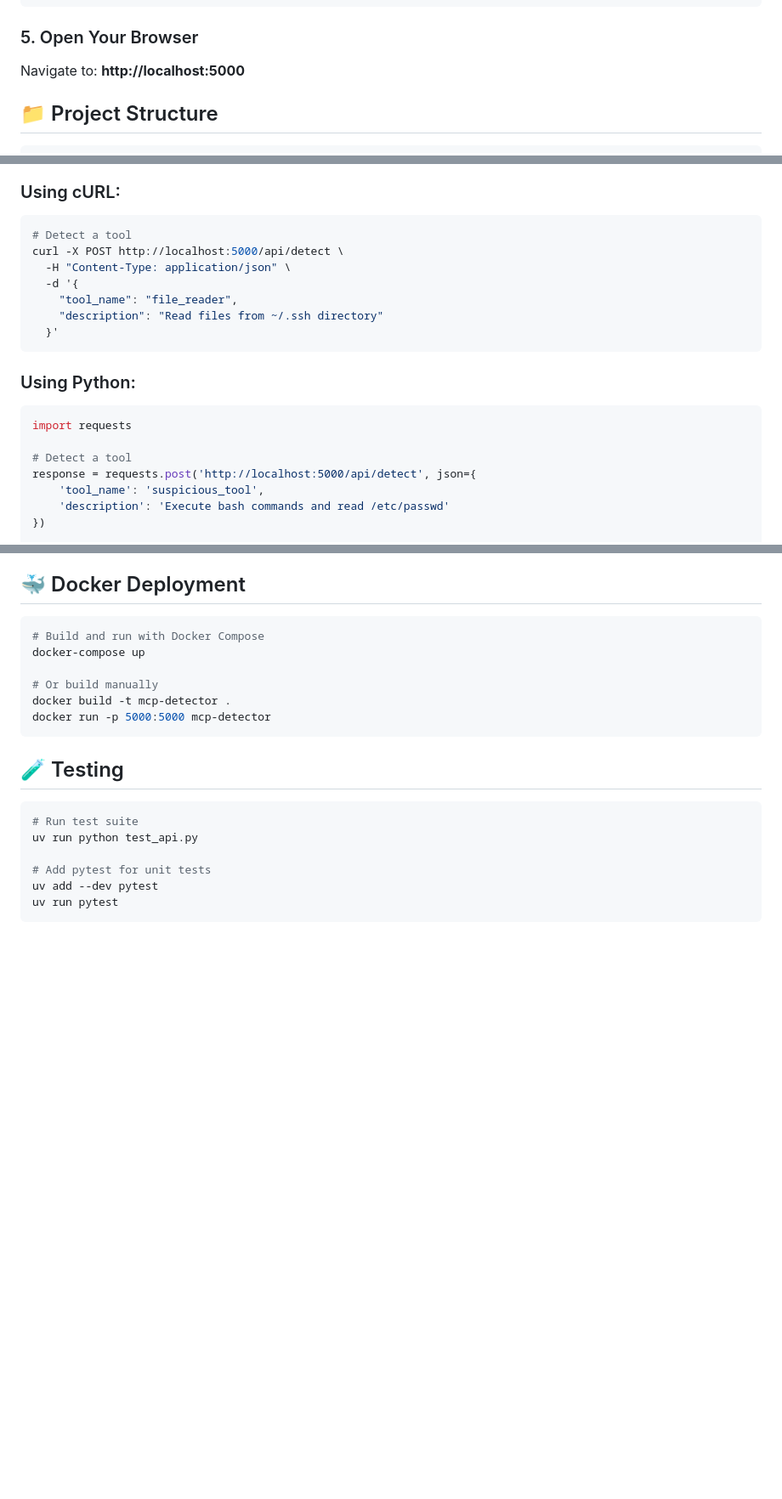
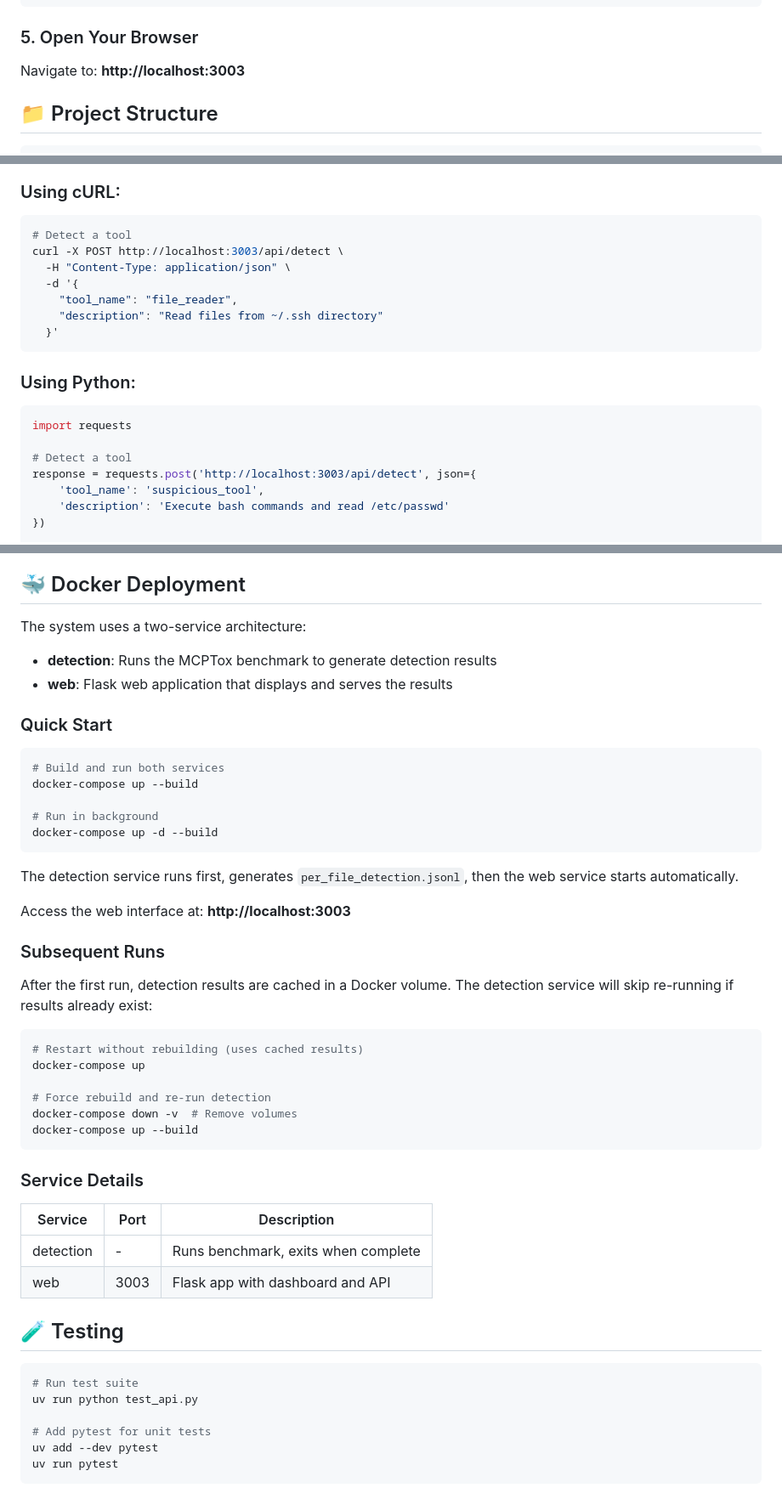
Before and after one commit to nyit-vancouver/mcp-security, a Markdown page: mcp-tools-detection/README.md, 3 parts joined by grey strips. Shown at 85% size. Rendered like a GitHub page; blank space fills up the shorter version.

````diff
--- a/mcp-tools-detection/README.md
+++ b/mcp-tools-detection/README.md
@@ -130,7 +130,7 @@ python app.py
 
 ### 5. Open Your Browser
 
-Navigate to: **http://localhost:5000**
+Navigate to: **http://localhost:3003**
 
 ## 📁 Project Structure
 
@@ -286,7 +286,7 @@ uv pip compile pyproject.toml -o requirements.txt
 
 ```bash
 # Detect a tool
-curl -X POST http://localhost:5000/api/detect \
+curl -X POST http://localhost:3003/api/detect \
   -H "Content-Type: application/json" \
   -d '{
     "tool_name": "file_reader",
@@ -300,7 +300,7 @@ curl -X POST http://localhost:5000/api/detect \
 import requests
 
 # Detect a tool
-response = requests.post('http://localhost:5000/api/detect', json={
+response = requests.post('http://localhost:3003/api/detect', json={
     'tool_name': 'suspicious_tool',
     'description': 'Execute bash commands and read /etc/passwd'
 })
@@ -357,14 +357,43 @@ See `db_storage_example.py` for full database integration guide.
 
 ## 🐳 Docker Deployment
 
+The system uses a two-service architecture:
+- **detection**: Runs the MCPTox benchmark to generate detection results
+- **web**: Flask web application that displays and serves the results
+
+### Quick Start
+
 ```bash
-# Build and run with Docker Compose
+# Build and run both services
+docker-compose up --build
+
+# Run in background
+docker-compose up -d --build
+```
+
+The detection service runs first, generates `per_file_detection.jsonl`, then the web service starts automatically.
+
+Access the web interface at: **http://localhost:3003**
+
+### Subsequent Runs
+
+After the first run, detection results are cached in a Docker volume. The detection service will skip re-running if results already exist:
+
+```bash
+# Restart without rebuilding (uses cached results)
 docker-compose up
 
-# Or build manually
-docker build -t mcp-detector .
-docker run -p 5000:5000 mcp-detector
+# Force rebuild and re-run detection
+docker-compose down -v  # Remove volumes
+docker-compose up --build
 ```
+
+### Service Details
+
+| Service | Port | Description |
+|---------|------|-------------|
+| detection | - | Runs benchmark, exits when complete |
+| web | 3003 | Flask app with dashboard and API |
 
 ## 🧪 Testing
 
````
Also changed, not shown: other parts of mcp-tools-detection/README.md (+5 -5 lines).
